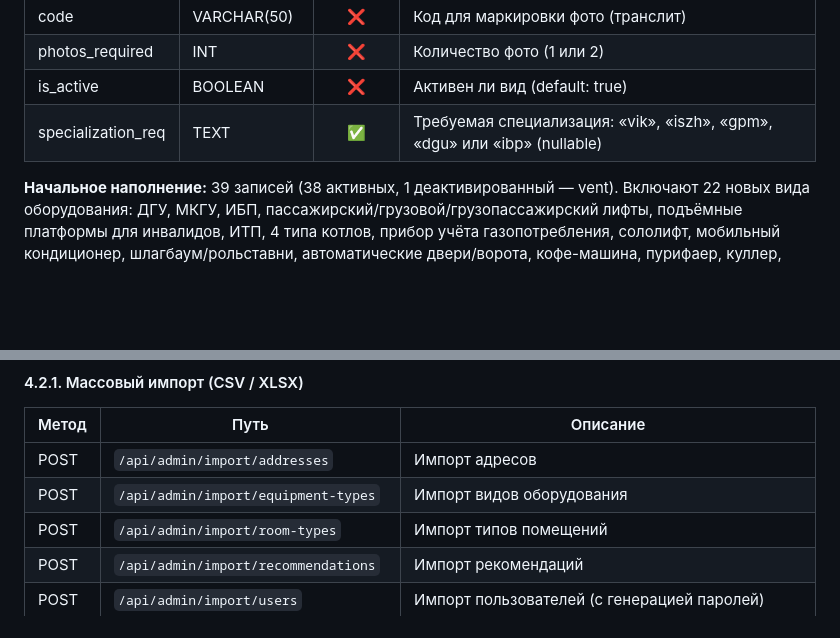
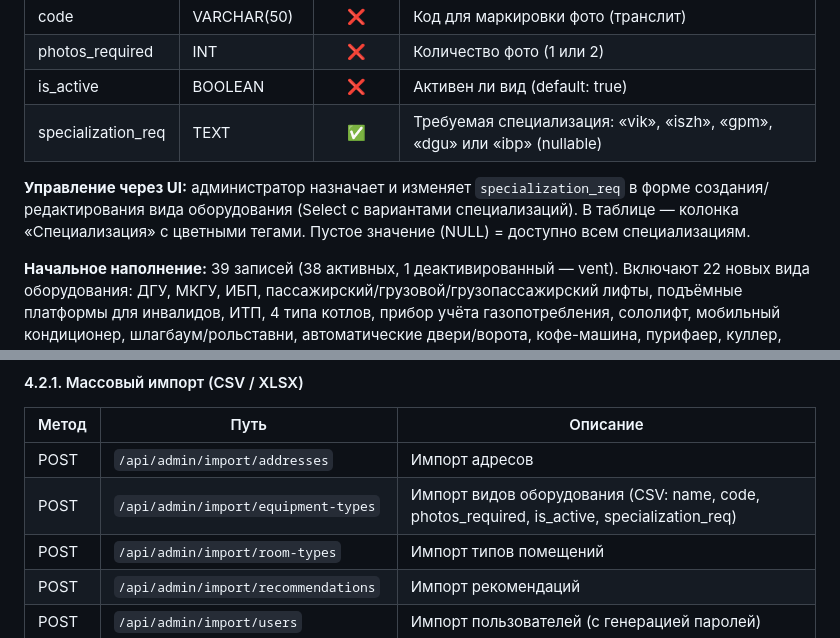
Before and after one commit to Nosferatu-msk/web-app-check-list, a Markdown page: Спецификация на разработку.md, 2 parts joined by grey strips. Rendered like a GitHub page; blank space fills up the shorter version.

```diff
--- a/Спецификация на разработку.md
+++ b/Спецификация на разработку.md
@@ -285,6 +285,8 @@ checklist-app/
 | photos_required | INT | ❌ | Количество фото (1 или 2) |
 | is_active | BOOLEAN | ❌ | Активен ли вид (default: true) |
 | specialization_req | TEXT | ✅ | Требуемая специализация: «vik», «iszh», «gpm», «dgu» или «ibp» (nullable) |
+
+**Управление через UI:** администратор назначает и изменяет `specialization_req` в форме создания/редактирования вида оборудования (Select с вариантами специализаций). В таблице — колонка «Специализация» с цветными тегами. Пустое значение (NULL) = доступно всем специализациям.
 
 **Начальное наполнение:** 39 записей (38 активных, 1 деактивированный — vent). Включают 22 новых вида оборудования: ДГУ, МКГУ, ИБП, пассажирский/грузовой/грузопассажирский лифты, подъёмные платформы для инвалидов, ИТП, 4 типа котлов, прибор учёта газопотребления, сололифт, мобильный кондиционер, шлагбаум/рольставни, автоматические двери/ворота, кофе-машина, пурифаер, куллер, аквариум, пузырьковая панель.
 
@@ -716,7 +718,7 @@ model Notification {
 | Метод | Путь | Описание |
 |-------|------|----------|
 | POST | `/api/admin/import/addresses` | Импорт адресов |
-| POST | `/api/admin/import/equipment-types` | Импорт видов оборудования |
+| POST | `/api/admin/import/equipment-types` | Импорт видов оборудования (CSV: name, code, photos_required, is_active, specialization_req) |
 | POST | `/api/admin/import/room-types` | Импорт типов помещений |
 | POST | `/api/admin/import/recommendations` | Импорт рекомендаций |
 | POST | `/api/admin/import/users` | Импорт пользователей (с генерацией паролей) |
```
Also changed, not shown: CHANGELOG.md (+4 -0 lines), Техническое задание.md (+2 -1 lines).
